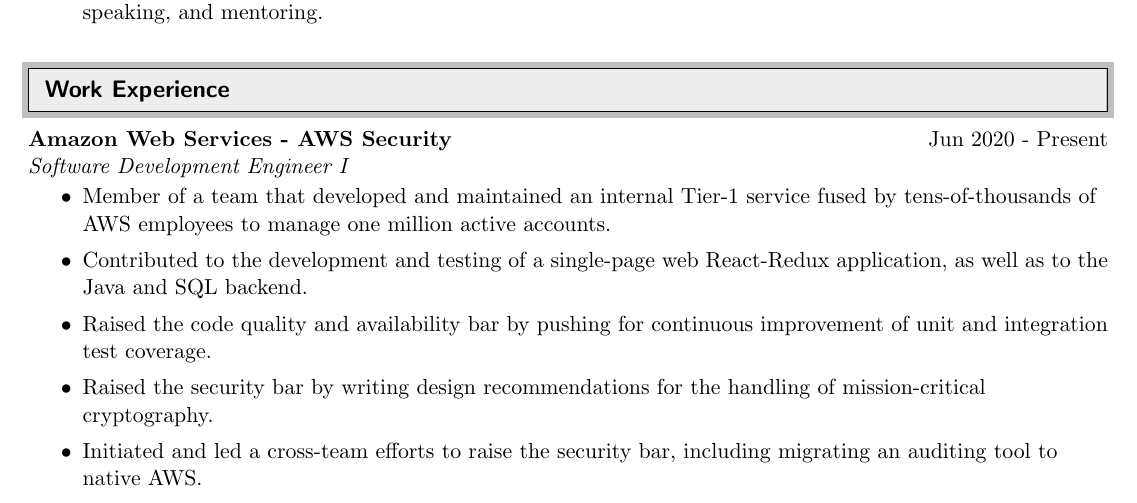
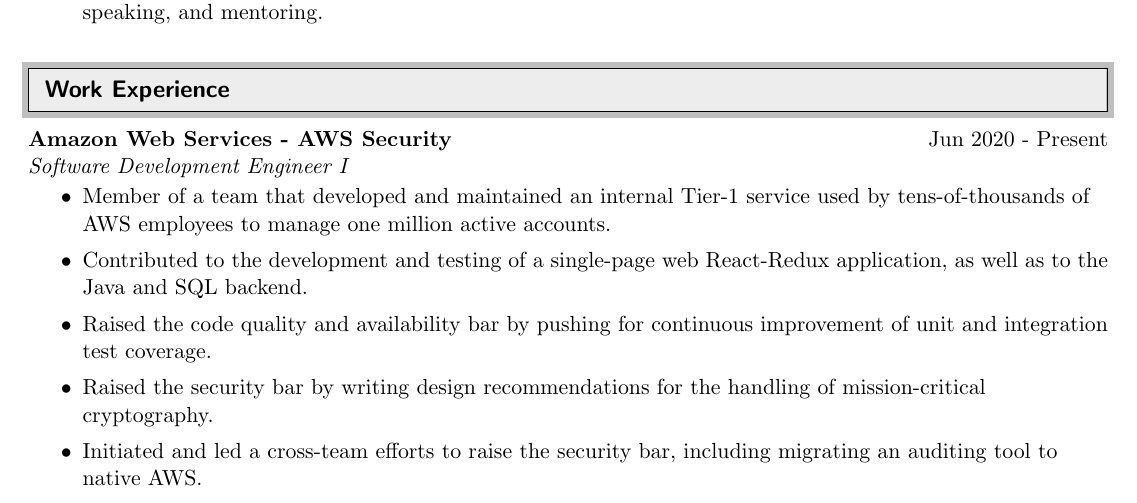
Before and after one commit to cjtaylor1990/resume, a LaTeX CV (resume.tex): part of page 1 of 2, cut so that both start at the same text. Compiled offline with pdfLaTeX.

Commit message:
Correcting typo in AWS position description.

```diff
--- a/resume.tex
+++ b/resume.tex
@@ -109,7 +109,7 @@
 %%%%%%%%%%%%%%%%%%%%%%%%%%%%%%
 \ressubheading{Amazon Web Services - AWS Security}{Jun 2020 - Present}{Software Development Engineer I}{}
 \begin{itemize}
-	\resitem{Member of a team that developed and maintained an internal Tier-1 service fused by tens-of-thousands of AWS employees to manage one million active accounts.}
+	\resitem{Member of a team that developed and maintained an internal Tier-1 service used by tens-of-thousands of AWS employees to manage one million active accounts.}
 	\resitem{Contributed to the development and testing of a single-page web React-Redux application, as well as to the Java and SQL backend.}
 	\resitem{Raised the code quality and availability bar by pushing for continuous improvement of unit and integration test coverage.}
 	\resitem{Raised the security bar by writing design recommendations for the handling of mission-critical cryptography.}
```
Also changed, not shown: resume.pdf.
